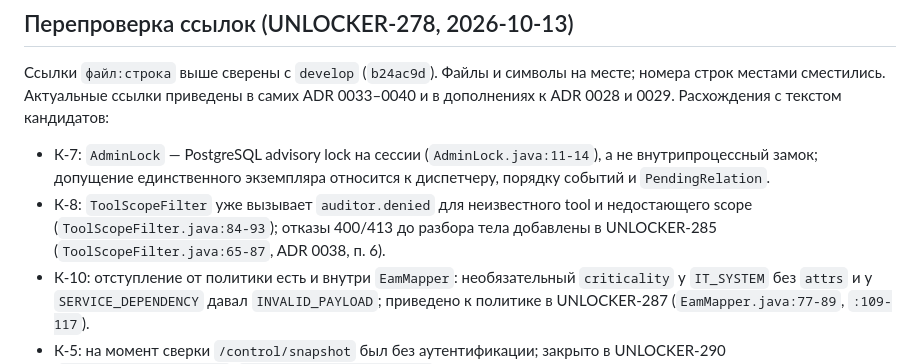
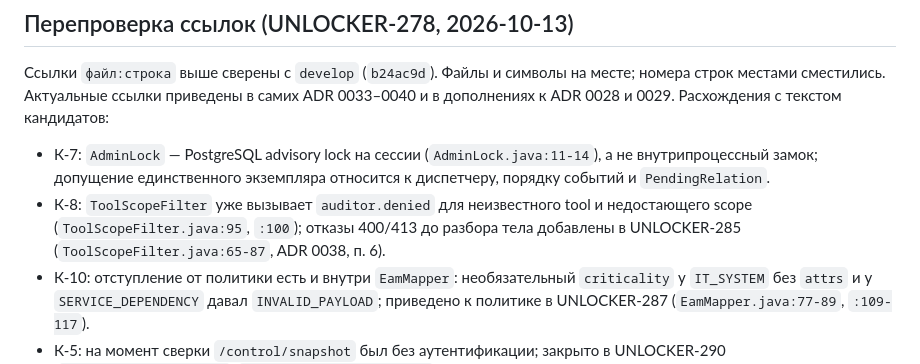
Before and after one commit to Unlocker/architecture-rag, a Markdown page: _reversa_sdd/adrs/candidates.md, the part around the change. GitHub-like rendering.

Commit message:
UNLOCKER-295: ревью — ссылки на ToolScopeFilter и AdminProperties
Co-Authored-By: Claude Sonnet 5.5 <noreply@anthropic.com>
Co-authored-by: multica-agent <github@multica.ai>

```diff
--- a/_reversa_sdd/adrs/candidates.md
+++ b/_reversa_sdd/adrs/candidates.md
@@ -136,6 +136,6 @@
 Ссылки `файл:строка` выше сверены с `develop` (`b24ac9d`). Файлы и символы на месте; номера строк местами сместились. Актуальные ссылки приведены в самих ADR 0033–0040 и в дополнениях к ADR 0028 и 0029. Расхождения с текстом кандидатов:
 
 - К-7: `AdminLock` — PostgreSQL advisory lock на сессии (`AdminLock.java:11-14`), а не внутрипроцессный замок; допущение единственного экземпляра относится к диспетчеру, порядку событий и `PendingRelation`.
-- К-8: `ToolScopeFilter` уже вызывает `auditor.denied` для неизвестного tool и недостающего scope (`ToolScopeFilter.java:84-93`); отказы 400/413 до разбора тела добавлены в UNLOCKER-285 (`ToolScopeFilter.java:65-87`, ADR 0038, п. 6).
+- К-8: `ToolScopeFilter` уже вызывает `auditor.denied` для неизвестного tool и недостающего scope (`ToolScopeFilter.java:95`, `:100`); отказы 400/413 до разбора тела добавлены в UNLOCKER-285 (`ToolScopeFilter.java:65-87`, ADR 0038, п. 6).
 - К-10: отступление от политики есть и внутри `EamMapper`: необязательный `criticality` у `IT_SYSTEM` без `attrs` и у `SERVICE_DEPENDENCY` давал `INVALID_PAYLOAD`; приведено к политике в UNLOCKER-287 (`EamMapper.java:77-89`, `:109-117`).
 - К-5: на момент сверки `/control/snapshot` был без аутентификации; закрыто в UNLOCKER-290 (`ControlTokenValidator`, `docs/03-interfaces.md:33`, ADR 0035, п. 5).
```
Also changed, not shown: docs/adr/0038-access-audit-channels.md (+1 -1 lines).
